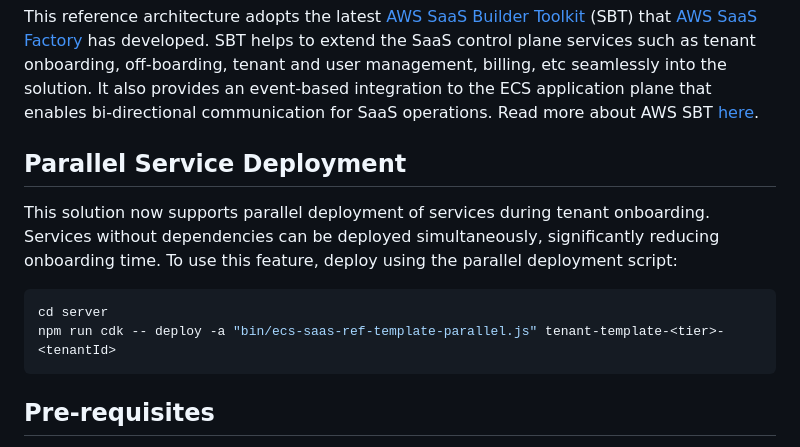
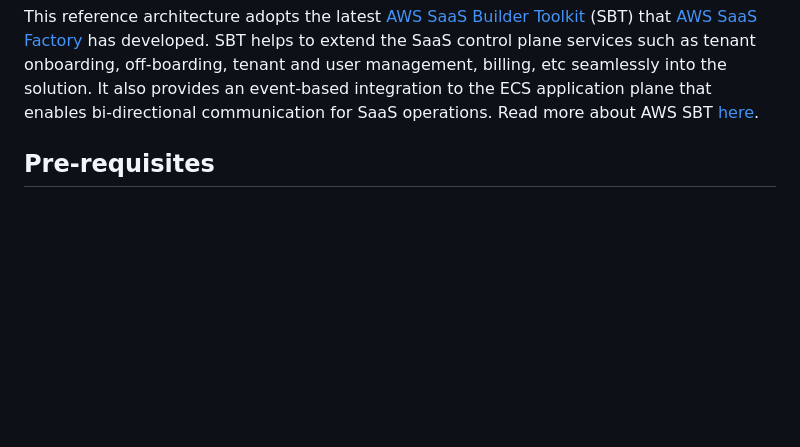
Before and after one commit to aws-samples/saas-reference-architecture-ecs, a Markdown page: README.md, the part around the change. Drawn GitHub-style; blank space fills up the shorter version.

Commit message:
Hotfix: Update README deployment instructions

````diff
--- a/README.md
+++ b/README.md
@@ -24,13 +24,6 @@ Fig 1: ECS SaaS - High-level infrastructure
 
 This reference architecture adopts the latest [AWS SaaS Builder Toolkit](https://github.com/awslabs/sbt-aws) (SBT) that [AWS SaaS Factory](https://aws.amazon.com/partners/programs/saas-factory) has developed. SBT helps to extend the SaaS control plane services such as tenant onboarding, off-boarding, tenant and user management, billing, etc seamlessly into the solution. It also provides an event-based integration to the ECS application plane that enables bi-directional communication for SaaS operations. Read more about AWS SBT [here](https://github.com/awslabs/sbt-aws/blob/main/docs/public/README.md).
 
-## Parallel Service Deployment
-This solution now supports parallel deployment of services during tenant onboarding. Services without dependencies can be deployed simultaneously, significantly reducing onboarding time. To use this feature, deploy using the parallel deployment script:
-
-```bash
-cd server
-npm run cdk -- deploy -a "bin/ecs-saas-ref-template-parallel.js" tenant-template-<tier>-<tenantId>
-```
 
 ## Pre-requisites
 This solution can be deployed via an [AWS Cloud9](https://aws.amazon.com/pm/cloud9/) environment on your AWS account, or directly from your laptop.
````
